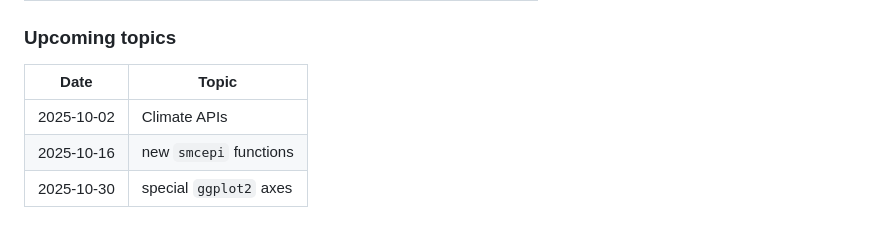
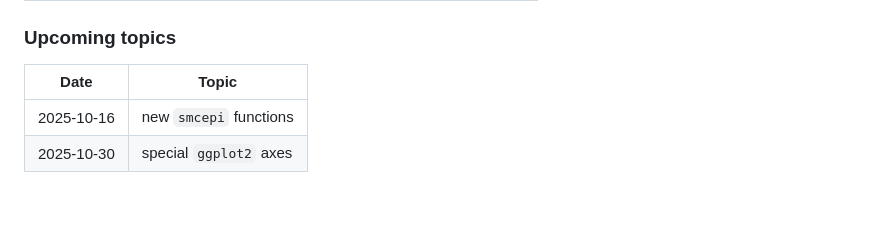
Before and after one commit to San-Mateo-County-Health-Epidemiology/R-User-Group, a Markdown page: README.md, the part around the change. Drawn GitHub-style.

Commit message:
Update README md

```diff
--- a/README.md
+++ b/README.md
@@ -58,7 +58,6 @@ each topic.
 
 | Date       | Topic                  |
 |------------|------------------------|
-| 2025-10-02 | Climate APIs           |
 | 2025-10-16 | new `smcepi` functions |
 | 2025-10-30 | special `ggplot2` axes |
 
```
